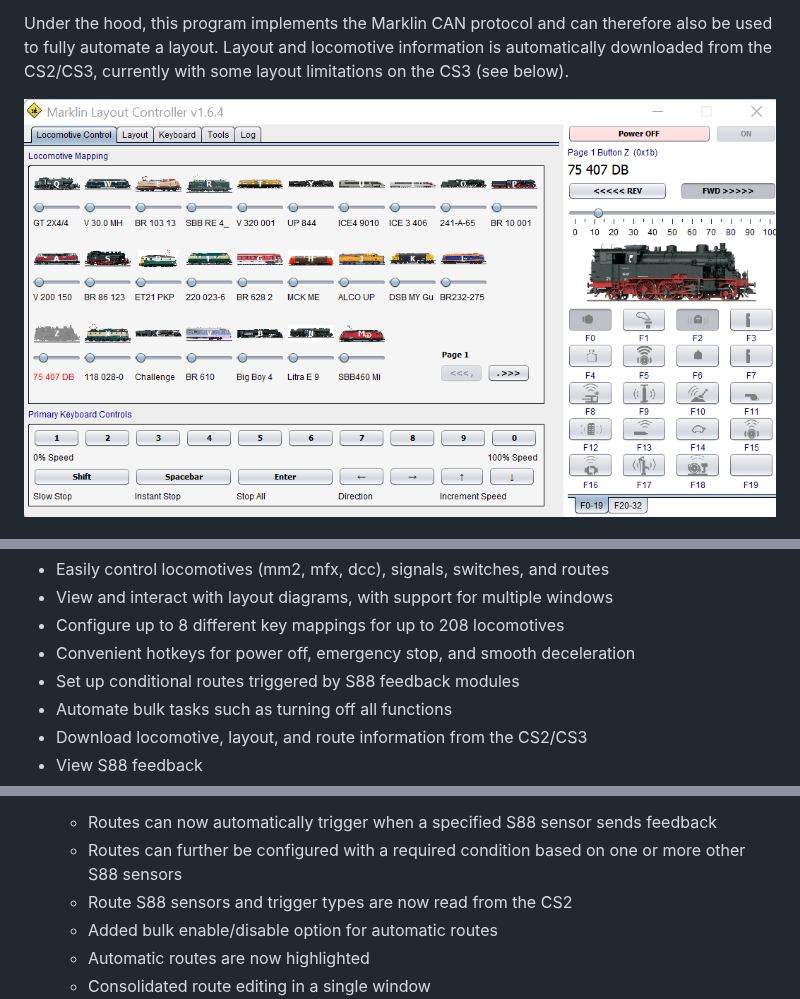
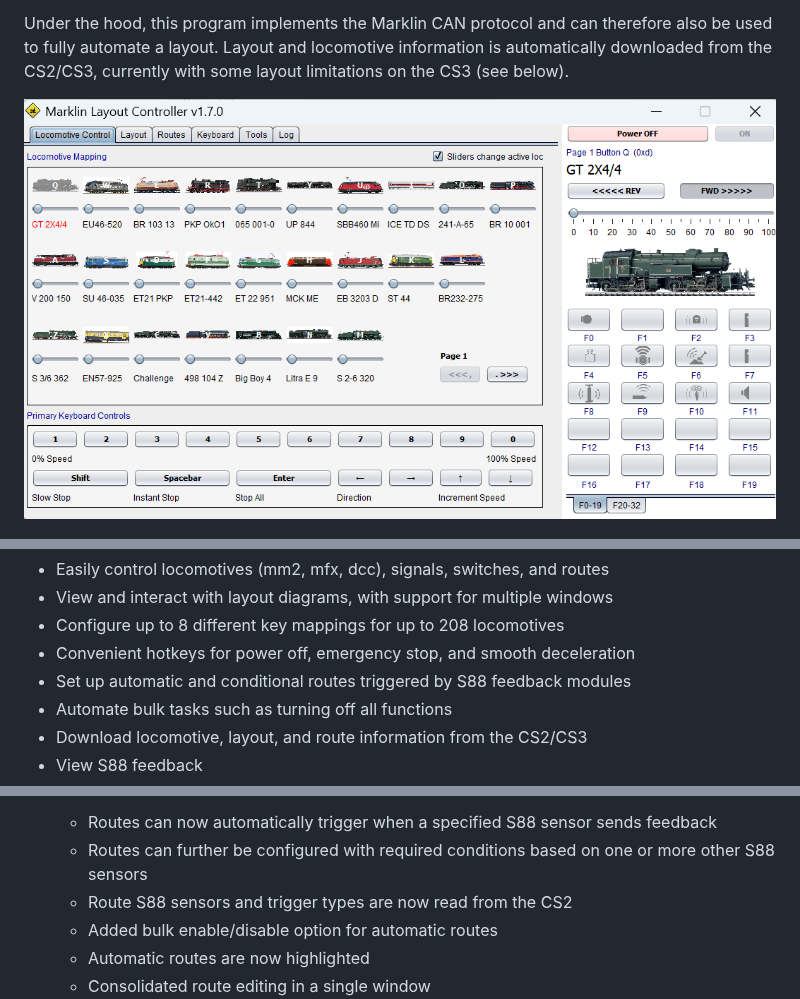
Before and after one commit to bob123456678/TrainControl, a Markdown page: Readme.md, 3 parts joined by grey strips. Drawn GitHub-style; pictures changed too: assets/interface9.png (added).

```diff
--- a/Readme.md
+++ b/Readme.md
@@ -11,7 +11,7 @@ Under the hood, this program implements the Marklin CAN protocol and can therefo
 also be used to fully automate a layout.  Layout and locomotive information is automatically
 downloaded from the CS2/CS3, currently with some layout limitations on the CS3 (see below).
 
-![UI screenshot: locomotive control](assets/ui164.png?raw=true)
+![UI screenshot: locomotive control](assets/interface9.png?raw=true)
 
 ![UI screenshot: layout](assets/interface4.png?raw=true)
 
@@ -27,7 +31,7 @@ downloaded from the CS2/CS3, currently with some layout limitations on the CS3 (
 * View and interact with layout diagrams, with support for multiple windows
 * Configure up to 8 different key mappings for up to 208 locomotives
 * Convenient hotkeys for power off, emergency stop, and smooth deceleration
-* Set up conditional routes triggered by S88 feedback modules
+* Set up automatic and conditional routes triggered by S88 feedback modules
 * Automate bulk tasks such as turning off all functions
 * Download locomotive, layout, and route information from the CS2/CS3
 * View S88 feedback
@@ -107,5 +111,5 @@ Requires JDK 1.8+ and the following libraries:
     - Routes can now automatically trigger when a specified S88 sensor sends feedback
-    - Routes can further be configured with a required condition based on one or more other S88 sensors
+    - Routes can further be configured with required conditions based on one or more other S88 sensors
     - Route S88 sensors and trigger types are now read from the CS2
     - Added bulk enable/disable option for automatic routes
     - Automatic routes are now highlighted
```
Also changed, not shown: other parts of Readme.md (+5 -1 lines), assets/routes2.png (added), assets/routes3.png (added), 8 other files.
